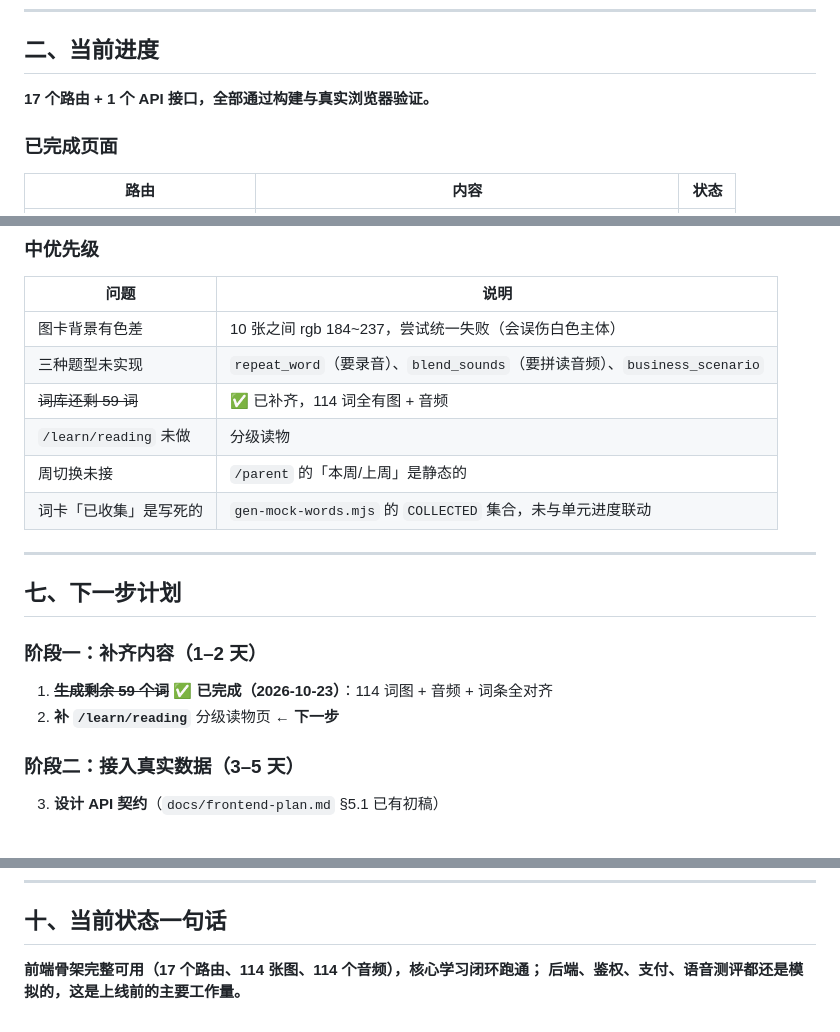
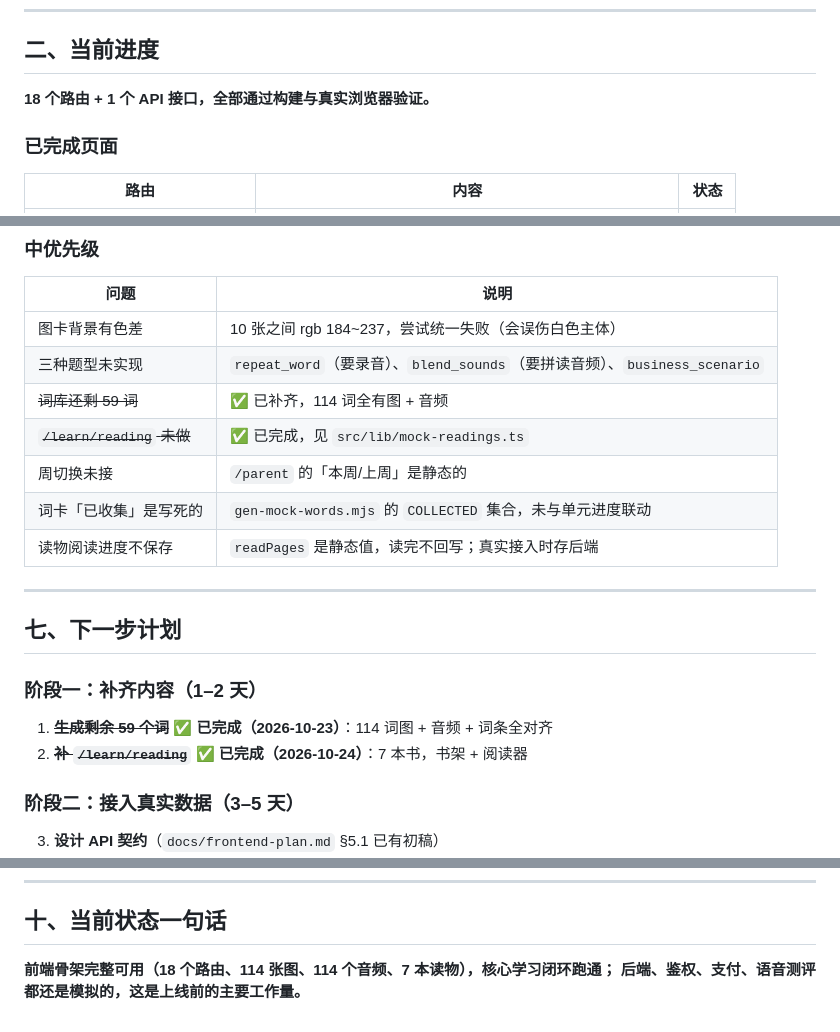
Before and after one commit to 2536754324sjc-creator/AotuEnglish, a Markdown page: HANDOFF.md, 3 parts joined by grey strips. Rendered like a GitHub page; blank space fills up the shorter version.

```diff
--- a/HANDOFF.md
+++ b/HANDOFF.md
@@ -47,7 +47,7 @@ git push origin master
 
 ## 二、当前进度
 
-**17 个路由 + 1 个 API 接口，全部通过构建与真实浏览器验证。**
+**18 个路由 + 1 个 API 接口，全部通过构建与真实浏览器验证。**
 
 ### 已完成页面
 
@@ -203,9 +204,10 @@ node scripts/gen-audio.mjs        # 下载缺失的，自动更新清单
 | 图卡背景有色差 | 10 张之间 rgb 184~237，尝试统一失败（会误伤白色主体） |
 | 三种题型未实现 | `repeat_word`（要录音）、`blend_sounds`（要拼读音频）、`business_scenario` |
 | ~~词库还剩 59 词~~ | ✅ 已补齐，114 词全有图 + 音频 |
-| `/learn/reading` 未做 | 分级读物 |
+| ~~`/learn/reading` 未做~~ | ✅ 已完成，见 `src/lib/mock-readings.ts` |
 | 周切换未接 | `/parent` 的「本周/上周」是静态的 |
 | 词卡「已收集」是写死的 | `gen-mock-words.mjs` 的 `COLLECTED` 集合，未与单元进度联动 |
+| 读物阅读进度不保存 | `readPages` 是静态值，读完不回写；真实接入时存后端 |
 
 ---
 
@@ -214,7 +216,7 @@ node scripts/gen-audio.mjs        # 下载缺失的，自动更新清单
 ### 阶段一：补齐内容（1–2 天）
 
 1. ~~**生成剩余 59 个词**~~ ✅ **已完成（2026-10-23）**：114 词图 + 音频 + 词条全对齐
-2. **补 `/learn/reading`** 分级读物页 ← **下一步**
+2. ~~**补 `/learn/reading`**~~ ✅ **已完成（2026-10-24）**：7 本书，书架 + 阅读器
 
 ### 阶段二：接入真实数据（3–5 天）
 
@@ -295,5 +297,5 @@ const browser = await puppeteer.launch({
 
 ## 十、当前状态一句话
 
-**前端骨架完整可用（17 个路由、114 张图、114 个音频），核心学习闭环跑通；
+**前端骨架完整可用（18 个路由、114 张图、114 个音频、7 本读物），核心学习闭环跑通；
 后端、鉴权、支付、语音测评都还是模拟的，这是上线前的主要工作量。**
```
Also changed, not shown: other parts of HANDOFF.md (+1 -0 lines), PLAN.md (+10 -8 lines).
